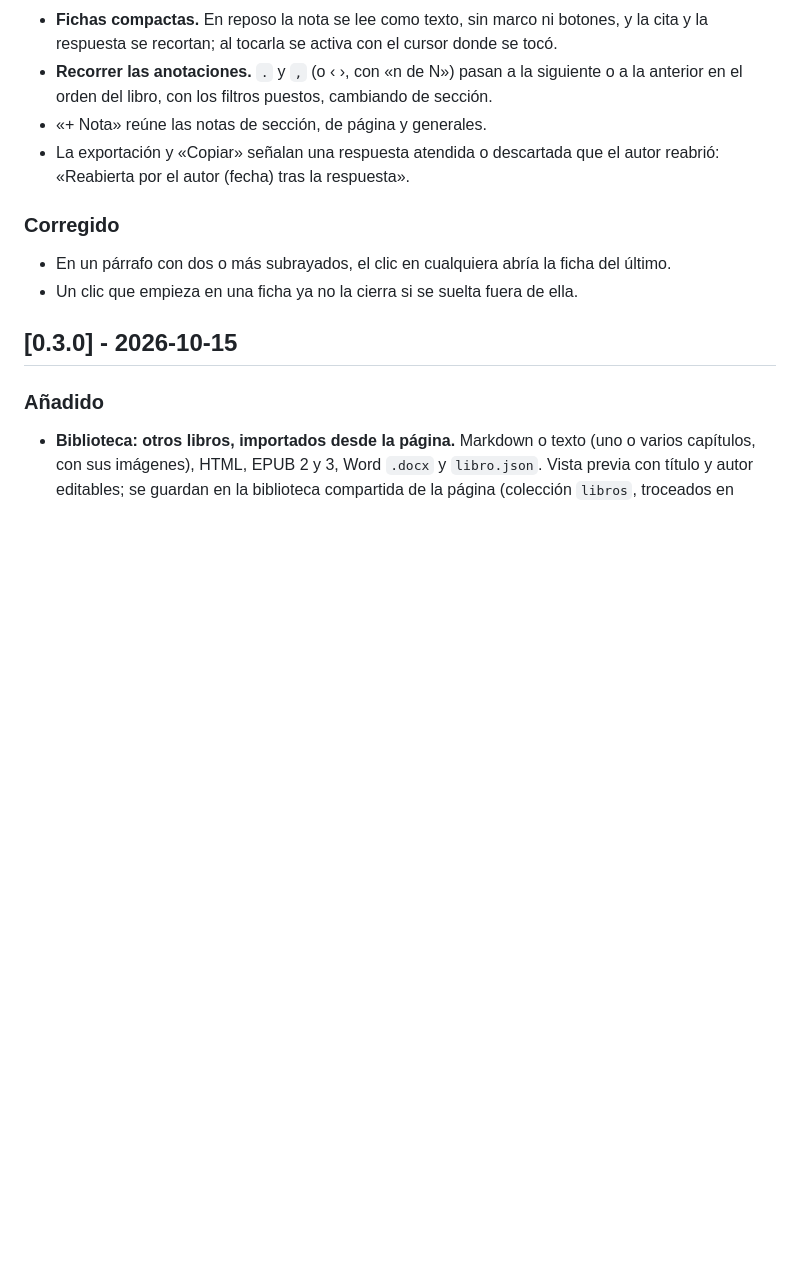
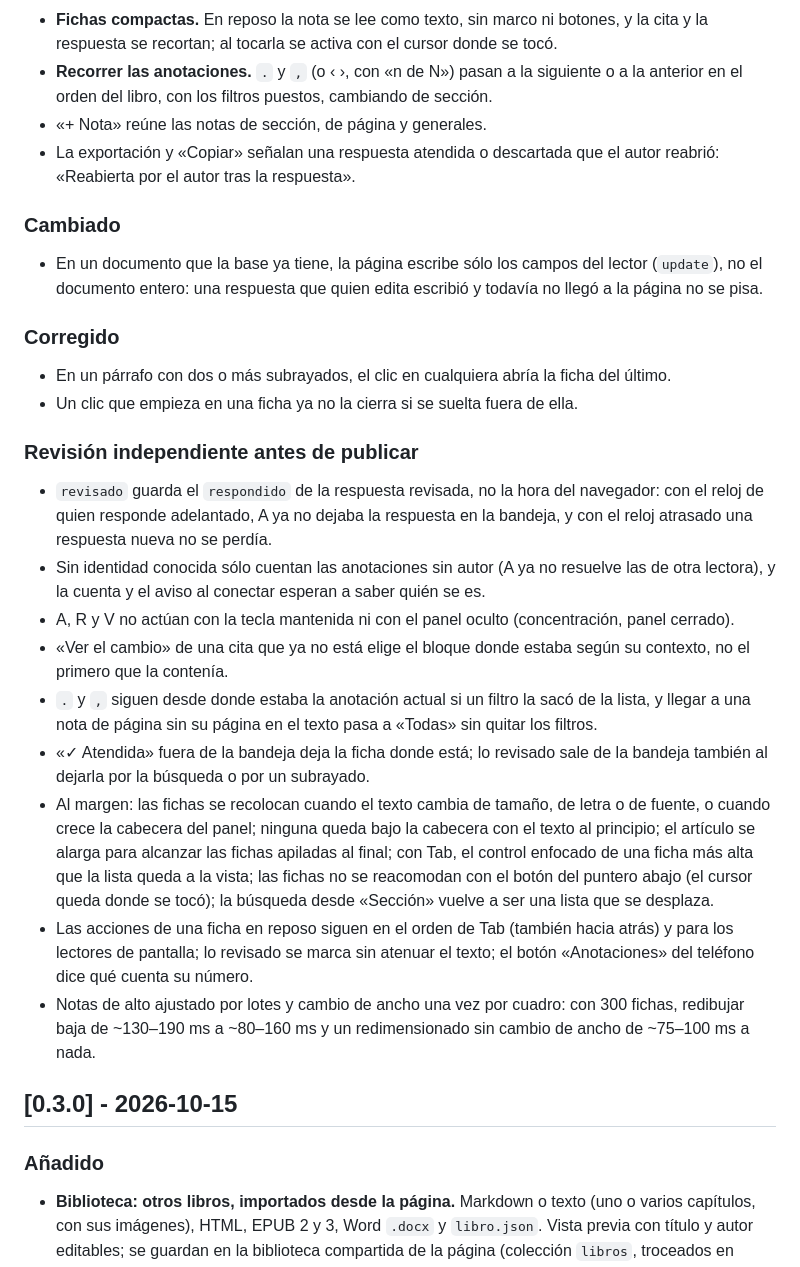
Before and after one commit to DanielOpazoD/lector-anotaciones, a Markdown page: CHANGELOG.md, the part around the change. GitHub-like rendering; blank space fills up the shorter version.

```diff
--- a/CHANGELOG.md
+++ b/CHANGELOG.md
@@ -11,12 +11,28 @@ Formato basado en [Keep a Changelog](https://keepachangelog.com/es/1.1.0/); vers
 - **Fichas compactas.** En reposo la nota se lee como texto, sin marco ni botones, y la cita y la respuesta se recortan; al tocarla se activa con el cursor donde se tocó.
 - **Recorrer las anotaciones.** `.` y `,` (o ‹ ›, con «n de N») pasan a la siguiente o a la anterior en el orden del libro, con los filtros puestos, cambiando de sección.
 - «+ Nota» reúne las notas de sección, de página y generales.
-- La exportación y «Copiar» señalan una respuesta atendida o descartada que el autor reabrió: «Reabierta por el autor (fecha) tras la respuesta».
+- La exportación y «Copiar» señalan una respuesta atendida o descartada que el autor reabrió: «Reabierta por el autor tras la respuesta».
+
+### Cambiado
+
+- En un documento que la base ya tiene, la página escribe sólo los campos del lector (`update`), no el documento entero: una respuesta que quien edita escribió y todavía no llegó a la página no se pisa.
 
 ### Corregido
 
 - En un párrafo con dos o más subrayados, el clic en cualquiera abría la ficha del último.
 - Un clic que empieza en una ficha ya no la cierra si se suelta fuera de ella.
+
+### Revisión independiente antes de publicar
+
+- `revisado` guarda el `respondido` de la respuesta revisada, no la hora del navegador: con el reloj de quien responde adelantado, A ya no dejaba la respuesta en la bandeja, y con el reloj atrasado una respuesta nueva no se perdía.
+- Sin identidad conocida sólo cuentan las anotaciones sin autor (A ya no resuelve las de otra lectora), y la cuenta y el aviso al conectar esperan a saber quién se es.
+- A, R y V no actúan con la tecla mantenida ni con el panel oculto (concentración, panel cerrado).
+- «Ver el cambio» de una cita que ya no está elige el bloque donde estaba según su contexto, no el primero que la contenía.
+- `.` y `,` siguen desde donde estaba la anotación actual si un filtro la sacó de la lista, y llegar a una nota de página sin su página en el texto pasa a «Todas» sin quitar los filtros.
+- «✓ Atendida» fuera de la bandeja deja la ficha donde está; lo revisado sale de la bandeja también al dejarla por la búsqueda o por un subrayado.
+- Al margen: las fichas se recolocan cuando el texto cambia de tamaño, de letra o de fuente, o cuando crece la cabecera del panel; ninguna queda bajo la cabecera con el texto al principio; el artículo se alarga para alcanzar las fichas apiladas al final; con Tab, el control enfocado de una ficha más alta que la lista queda a la vista; las fichas no se reacomodan con el botón del puntero abajo (el cursor queda donde se tocó); la búsqueda desde «Sección» vuelve a ser una lista que se desplaza.
+- Las acciones de una ficha en reposo siguen en el orden de Tab (también hacia atrás) y para los lectores de pantalla; lo revisado se marca sin atenuar el texto; el botón «Anotaciones» del teléfono dice qué cuenta su número.
+- Notas de alto ajustado por lotes y cambio de ancho una vez por cuadro: con 300 fichas, redibujar baja de ~130–190 ms a ~80–160 ms y un redimensionado sin cambio de ancho de ~75–100 ms a nada.
 
 ## [0.3.0] - 2026-10-15
 
```
Also changed, not shown: README.md (+1 -1 lines), docs/FORMATO_ANOTACIONES.md (+6 -4 lines).
